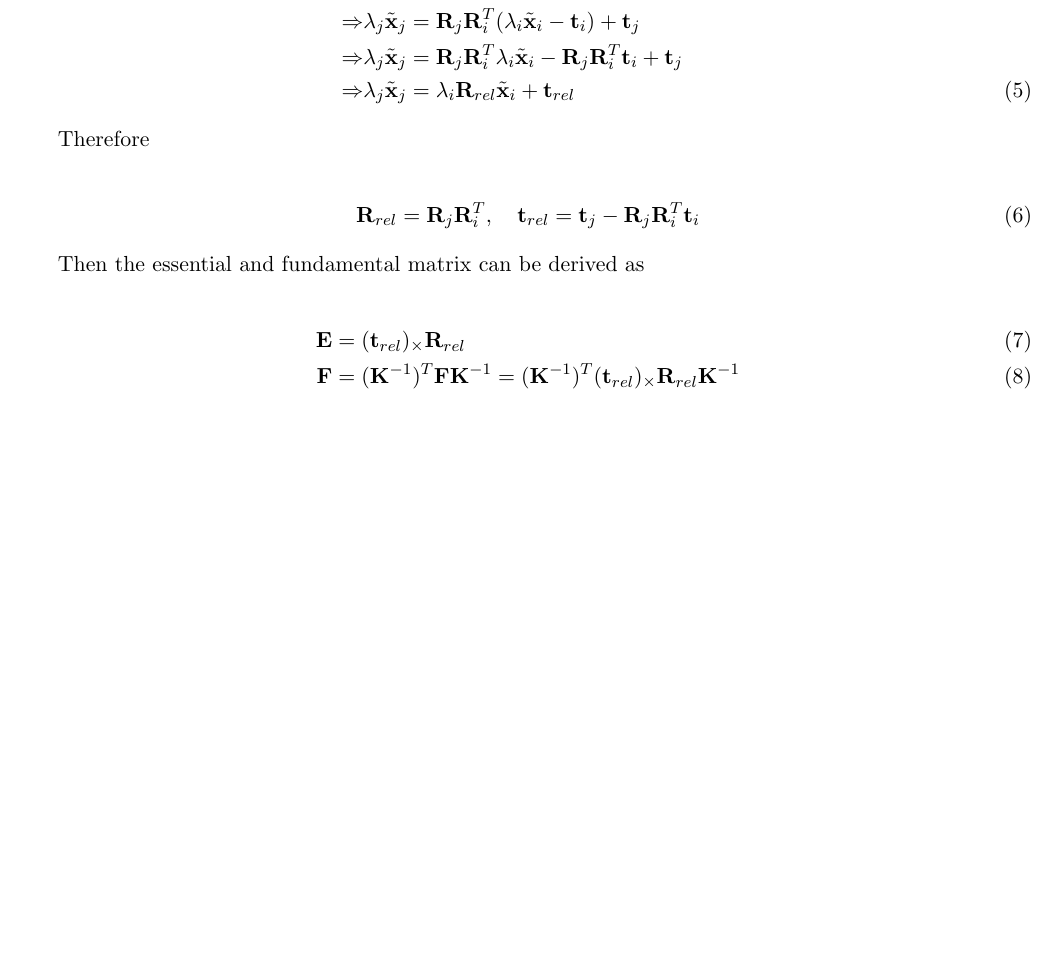
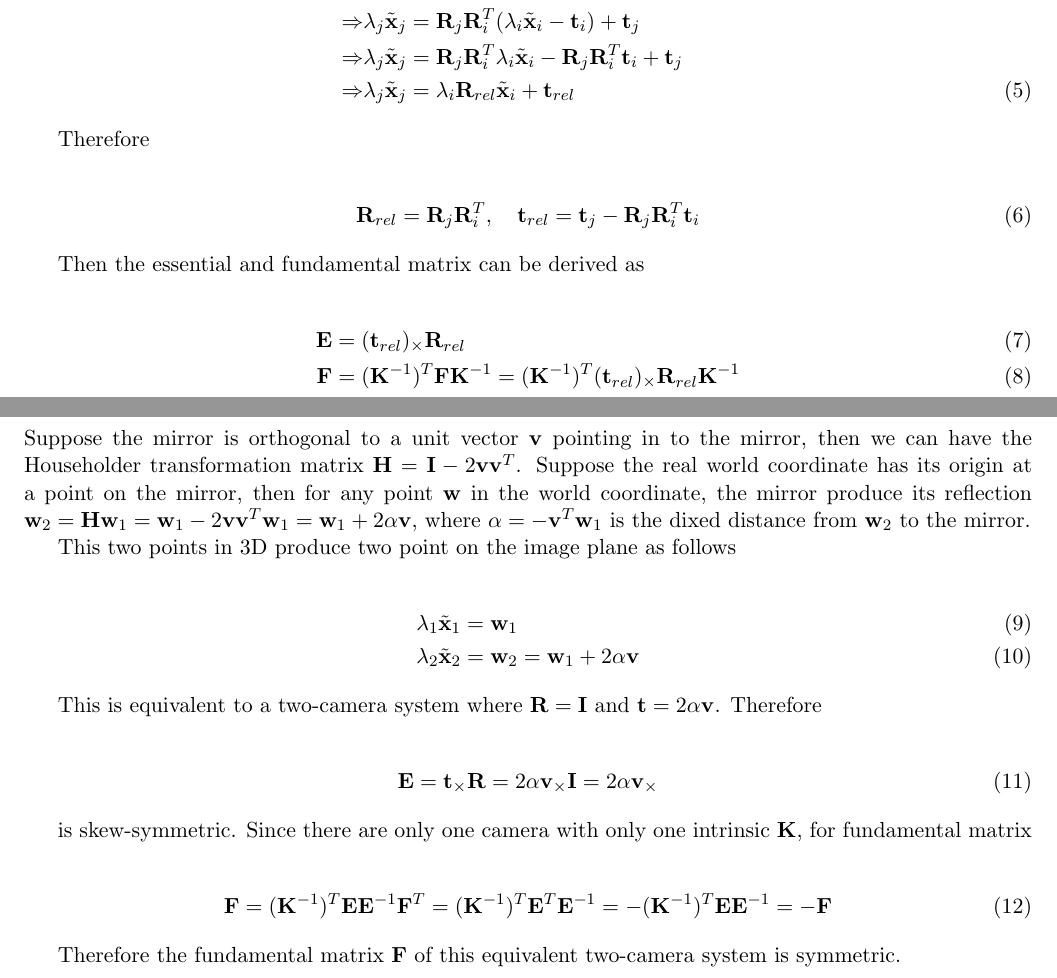
Before and after one commit to georgegu1997/CMU-16720B-new, a LaTeX problem sheet (HW4/report/qiaog_hw4.tex): part of page 3 of 4 before the commit and two parts of pages 3 and 4 of 4 after it, the two joined at a grey line, cut so that both start at the same text, the shorter picture padded with empty space. Compiled offline with pdfLaTeX.

Commit message:
HW4 Q1.4 done

```diff
--- a/HW4/report/qiaog_hw4.tex
+++ b/HW4/report/qiaog_hw4.tex
@@ -241,7 +241,36 @@ Then the essential and fundamental matrix can be derived as
 
 \subsection*{Q1.4}
 
+\newcommand {\bv} {\mathbf{v}}
+\newcommand {\bH} {\mathbf{H}}
+\newcommand {\bI} {\mathbf{I}}
+\newcommand {\bw} {\mathbf{w}}
 
+Suppose the mirror is orthogonal to a unit vector $\bv$ pointing in to the mirror, then we can have the Householder transformation matrix $\bH=\bI - 2\bv\bv^T$. Suppose the real world coordinate has its origin at a point on the mirror, then for any point $\bw$ in the world coordinate, the mirror produce its reflection $\bw_2=\bH\bw_1=\bw_1 - 2\bv\bv^T\bw_1=\bw_1 + 2\alpha\bv$, where $\alpha=-\bv^T\bw_1$ is the dixed distance from $\bw_2$ to the mirror.
+
+This two points in 3D produce two point on the image plane as follows
+
+\begin{align}
+  \lambda_1\homox_1 &= \bw_1 \\
+  \lambda_2\homox_2 &= \bw_2 = \bw_1 + 2\alpha\bv
+\end{align}
+
+This is equivalent to a two-camera system where $\rotation=\bI$ and $\translation=2\alpha\bv$. Therefore
+
+\begin{align}
+  \essential = \translation_\times \rotation = 2\alpha\bv_\times \bI=2\alpha\bv_\times
+\end{align}
+
+is skew-symmetric. Since there are only one camera with only one intrinsic $\intrinsic$, for fundamental matrix
+
+\begin{align}
+  \fundamental = (\intrinsic^{-1})^T \essential \essential^{-1}
+  \fundamental^T = (\intrinsic^{-1})^T \essential^T \essential^{-1} = -(\intrinsic^{-1})^T \essential \essential^{-1} = -\fundamental
+\end{align}
+
+Therefore the fundamental matrix $\fundamental$ of this equivalent two-camera system is symmetric.
+
+\newpage
 
 
 
```
Also changed, not shown: HW4/report/qiaog_hw4.pdf.
